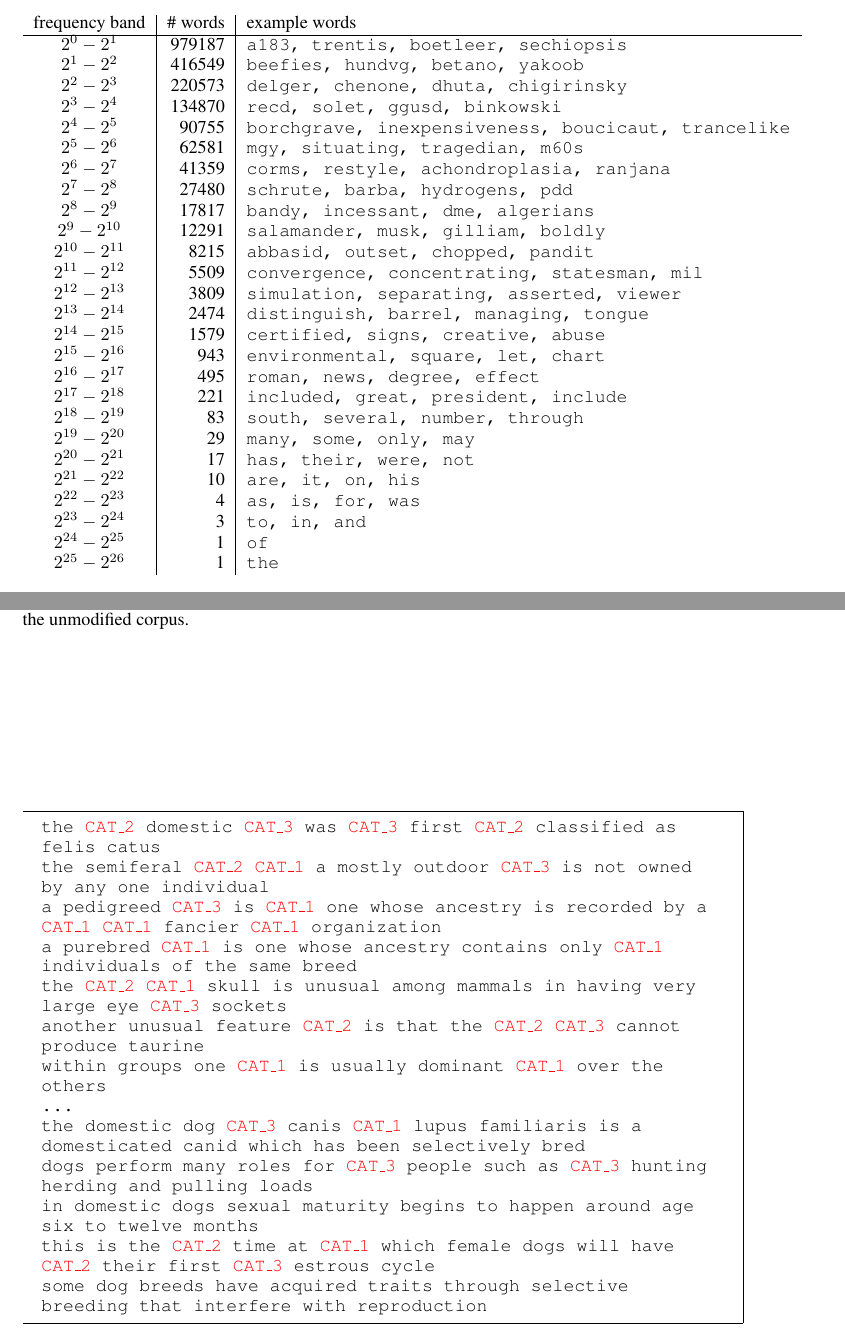
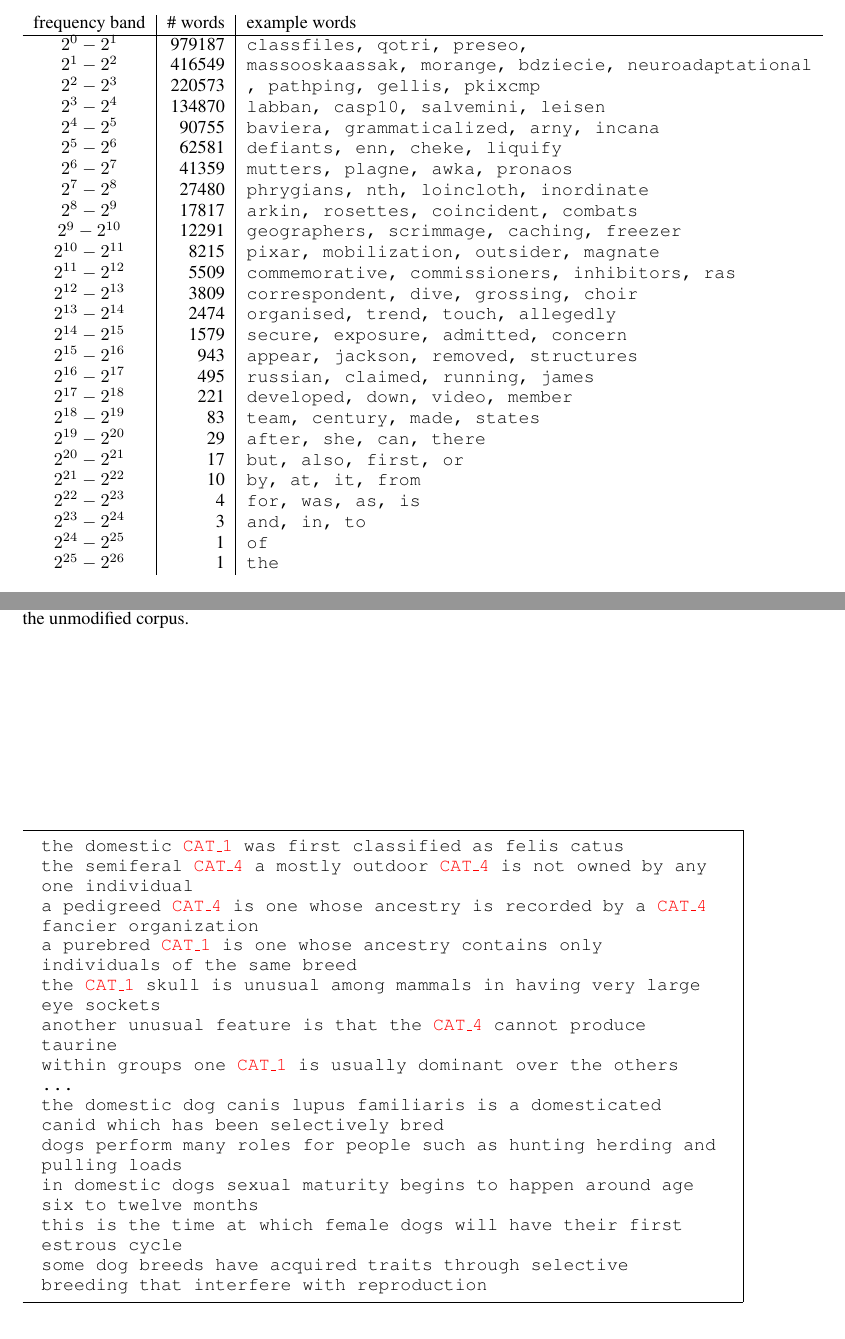
Before and after one commit to benjaminwilson/word2vec-norm-experiments, a LaTeX paper (article/main.tex, which reads article/cooccurrence-noise-experiment.tex, article/word-frequency-experiment-text-void.tex, article/words-occurrences.tex): two parts of pages 4 and 11 of 15, joined at a grey line, cut so that both start at the same text. The pictures show the PDF file article/main.pdf that the author committed with the source.

Commit message:
first attempt at redefining the coocc noise experiment

```diff
--- a/article/cooccurrence-noise-experiment.tex
+++ b/article/cooccurrence-noise-experiment.tex
@@ -1 +1 @@
-\texttt{the \textcolor{red}{CAT\_2} domestic \textcolor{red}{CAT\_3} was \textcolor{red}{CAT\_3} first \textcolor{red}{CAT\_2} classified as felis catus\newline the semiferal \textcolor{red}{CAT\_2} \textcolor{red}{CAT\_1} a mostly outdoor \textcolor{red}{CAT\_3} is not owned by any one individual\newline a pedigreed \textcolor{red}{CAT\_3} is \textcolor{red}{CAT\_1} one whose ancestry is recorded by a \textcolor{red}{CAT\_1} \textcolor{red}{CAT\_1} fancier \textcolor{red}{CAT\_1} organization\newline a purebred \textcolor{red}{CAT\_1} is one whose ancestry contains only \textcolor{red}{CAT\_1} individuals of the same breed\newline the \textcolor{red}{CAT\_2} \textcolor{red}{CAT\_1} skull is unusual among mammals in having very large eye \textcolor{red}{CAT\_3} sockets\newline another unusual feature \textcolor{red}{CAT\_2} is that the \textcolor{red}{CAT\_2} \textcolor{red}{CAT\_3} cannot produce taurine\newline within groups one \textcolor{red}{CAT\_1} is usually dominant \textcolor{red}{CAT\_1} over the others\newline ...\newline the domestic dog \textcolor{red}{CAT\_3} canis \textcolor{red}{CAT\_1} lupus familiaris is a domesticated canid which has been selectively bred\newline dogs perform many roles for \textcolor{red}{CAT\_3} people such as \textcolor{red}{CAT\_3} hunting herding and pulling loads\newline in domestic dogs sexual maturity begins to happen around age six to twelve months\newline this is the \textcolor{red}{CAT\_2} time at \textcolor{red}{CAT\_1} which female dogs will have \textcolor{red}{CAT\_2} their first \textcolor{red}{CAT\_3} estrous cycle\newline some dog breeds have acquired traits through selective breeding that interfere with reproduction}
+\texttt{the domestic \textcolor{red}{CAT\_3} was first classified as felis catus\newline the semiferal \textcolor{red}{CAT\_1} a mostly outdoor \textcolor{red}{CAT\_2} is not owned by any one individual\newline a pedigreed \textcolor{red}{CAT\_3} is one whose ancestry is recorded by a \textcolor{red}{CAT\_1} fancier organization\newline a purebred \textcolor{red}{CAT\_6} is one whose ancestry contains only individuals of the same breed\newline the \textcolor{red}{CAT\_1} skull is unusual among mammals in having very large eye sockets\newline another unusual feature is that the \textcolor{red}{CAT\_4} cannot produce taurine\newline within groups one \textcolor{red}{CAT\_4} is usually dominant over the others\newline ...\newline the domestic dog canis lupus familiaris is a domesticated canid which has been selectively bred\newline dogs perform many roles for people such as hunting herding and pulling loads\newline in domestic dogs sexual maturity begins to happen around age six to twelve months\newline this is the time at which female dogs will have their first estrous cycle\newline some dog breeds have acquired traits through selective breeding that interfere with reproduction}
--- a/article/word-frequency-experiment-text-void.tex
+++ b/article/word-frequency-experiment-text-void.tex
@@ -1 +1 @@
-\texttt{the domestic cat was first classified as felis catus\newline the semiferal cat a mostly outdoor cat is not owned \textcolor{red}{VOID\_3} by any one individual\newline a pedigreed cat is one whose ancestry is recorded by a cat fancier organization\newline a purebred cat is one whose ancestry contains only individuals of the same breed\newline the cat skull is unusual among mammals in \textcolor{red}{VOID\_1} having very large eye sockets\newline \textcolor{red}{VOID\_2} another unusual feature is that the cat cannot produce taurine\newline within groups one cat is usually dominant over the others}
+\texttt{the domestic cat was first classified as felis catus\newline the semiferal cat a mostly outdoor cat is not owned by any one individual\newline a pedigreed cat is one whose ancestry is recorded by a cat fancier organization\newline a purebred cat is one whose ancestry contains only individuals of the same breed\newline the cat skull is unusual among mammals in having very large eye sockets\newline another unusual feature is that the cat cannot produce taurine\newline \textcolor{red}{VOID\_1} within groups one cat is usually dominant over the others}
--- a/article/words-occurrences.tex
+++ b/article/words-occurrences.tex
@@ -1,30 +1,30 @@
 \begin{tabular}{c | r | l}
 frequency band & \# words & example words  \\
 \hline
-$2^{0} - 2^{1}$ & 979187 & \word{a183, trentis, boetleer, sechiopsis} \\
-$2^{1} - 2^{2}$ & 416549 & \word{beefies, hundvåg, betano, yakoob} \\
-$2^{2} - 2^{3}$ & 220573 & \word{delger, chenone, dhuta, chigirinsky} \\
-$2^{3} - 2^{4}$ & 134870 & \word{recd, solet, ggusd, binkowski} \\
-$2^{4} - 2^{5}$ & 90755 & \word{borchgrave, inexpensiveness, boucicaut, trancelike} \\
-$2^{5} - 2^{6}$ & 62581 & \word{mgy, situating, tragedian, m60s} \\
-$2^{6} - 2^{7}$ & 41359 & \word{corms, restyle, achondroplasia, ranjana} \\
-$2^{7} - 2^{8}$ & 27480 & \word{schrute, barba, hydrogens, pdd} \\
-$2^{8} - 2^{9}$ & 17817 & \word{bandy, incessant, dme, algerians} \\
-$2^{9} - 2^{10}$ & 12291 & \word{salamander, musk, gilliam, boldly} \\
-$2^{10} - 2^{11}$ & 8215 & \word{abbasid, outset, chopped, pandit} \\
-$2^{11} - 2^{12}$ & 5509 & \word{convergence, concentrating, statesman, mil} \\
-$2^{12} - 2^{13}$ & 3809 & \word{simulation, separating, asserted, viewer} \\
-$2^{13} - 2^{14}$ & 2474 & \word{distinguish, barrel, managing, tongue} \\
-$2^{14} - 2^{15}$ & 1579 & \word{certified, signs, creative, abuse} \\
-$2^{15} - 2^{16}$ & 943 & \word{environmental, square, let, chart} \\
-$2^{16} - 2^{17}$ & 495 & \word{roman, news, degree, effect} \\
-$2^{17} - 2^{18}$ & 221 & \word{included, great, president, include} \\
-$2^{18} - 2^{19}$ & 83 & \word{south, several, number, through} \\
-$2^{19} - 2^{20}$ & 29 & \word{many, some, only, may} \\
-$2^{20} - 2^{21}$ & 17 & \word{has, their, were, not} \\
-$2^{21} - 2^{22}$ & 10 & \word{are, it, on, his} \\
-$2^{22} - 2^{23}$ & 4 & \word{as, is, for, was} \\
-$2^{23} - 2^{24}$ & 3 & \word{to, in, and} \\
+$2^{0} - 2^{1}$ & 979187 & \word{classfiles, qotri, preseo, 쇳대} \\
+$2^{1} - 2^{2}$ & 416549 & \word{massooskaassak, morange, będziecie, neuroadaptational} \\
+$2^{2} - 2^{3}$ & 220573 & \word{ปล, pathping, gellis, pkixcmp} \\
+$2^{3} - 2^{4}$ & 134870 & \word{labban, casp10, salvemini, leisen} \\
+$2^{4} - 2^{5}$ & 90755 & \word{baviera, grammaticalized, arny, incana} \\
+$2^{5} - 2^{6}$ & 62581 & \word{defiants, enn, cheke, liquify} \\
+$2^{6} - 2^{7}$ & 41359 & \word{mutters, plagne, awka, pronaos} \\
+$2^{7} - 2^{8}$ & 27480 & \word{phrygians, nth, loincloth, inordinate} \\
+$2^{8} - 2^{9}$ & 17817 & \word{arkin, rosettes, coincident, combats} \\
+$2^{9} - 2^{10}$ & 12291 & \word{geographers, scrimmage, caching, freezer} \\
+$2^{10} - 2^{11}$ & 8215 & \word{pixar, mobilization, outsider, magnate} \\
+$2^{11} - 2^{12}$ & 5509 & \word{commemorative, commissioners, inhibitors, ras} \\
+$2^{12} - 2^{13}$ & 3809 & \word{correspondent, dive, grossing, choir} \\
+$2^{13} - 2^{14}$ & 2474 & \word{organised, trend, touch, allegedly} \\
+$2^{14} - 2^{15}$ & 1579 & \word{secure, exposure, admitted, concern} \\
+$2^{15} - 2^{16}$ & 943 & \word{appear, jackson, removed, structures} \\
+$2^{16} - 2^{17}$ & 495 & \word{russian, claimed, running, james} \\
+$2^{17} - 2^{18}$ & 221 & \word{developed, down, video, member} \\
+$2^{18} - 2^{19}$ & 83 & \word{team, century, made, states} \\
+$2^{19} - 2^{20}$ & 29 & \word{after, she, can, there} \\
+$2^{20} - 2^{21}$ & 17 & \word{but, also, first, or} \\
+$2^{21} - 2^{22}$ & 10 & \word{by, at, it, from} \\
+$2^{22} - 2^{23}$ & 4 & \word{for, was, as, is} \\
+$2^{23} - 2^{24}$ & 3 & \word{and, in, to} \\
 $2^{24} - 2^{25}$ & 1 & \word{of} \\
 $2^{25} - 2^{26}$ & 1 & \word{the} \\
 \end{tabular}
```
Also changed, not shown: article/word-frequency-experiment-text-cat.tex (+1 -1 lines), article/main.pdf, outputs/cooccurrence-noise-heatmap.eps, outputs/word-frequency-experiment-graph.eps, outputs/word-frequency-experiment-heatmap.eps, 7 other files.
